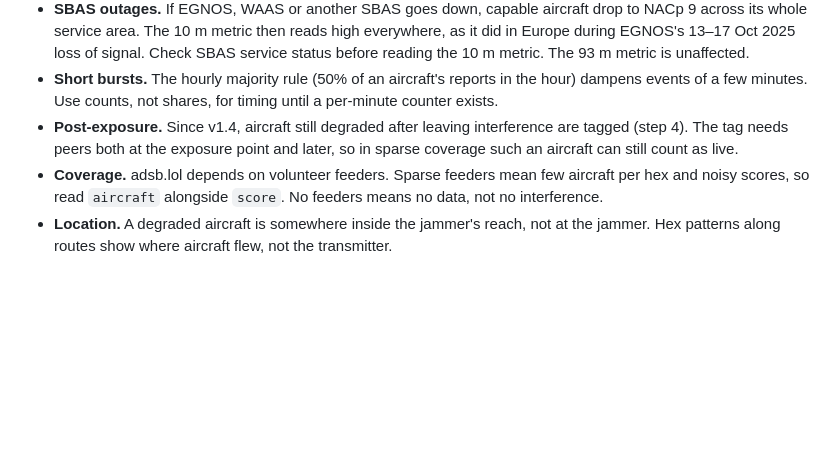
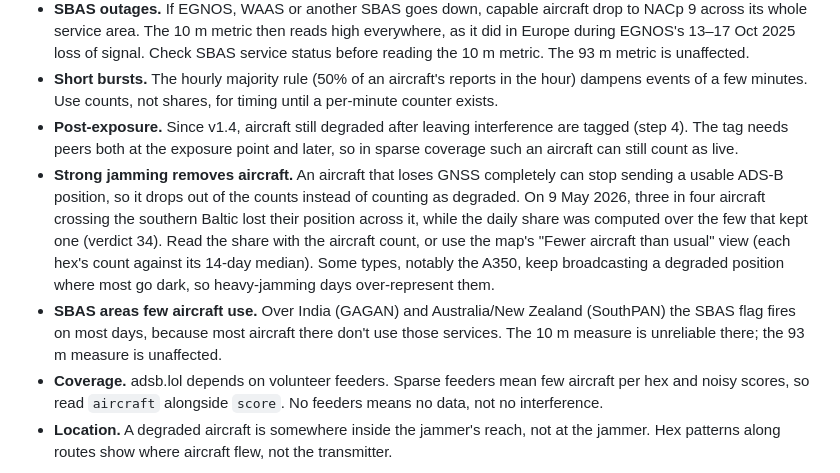
Before and after one commit to metacog-osint/noise-floor, a Markdown page: docs/method-card.md, the part around the change. Drawn GitHub-style; blank space fills up the shorter version.

Commit message:
Method card: strong jamming removes aircraft from the counts; routine SBAS flags over India and Australia
Co-Authored-By: Claude Opus 5.5 <noreply@anthropic.com>

```diff
--- a/docs/method-card.md
+++ b/docs/method-card.md
@@ -67,6 +67,8 @@ There are two thresholds, because they answer different questions:
 - **SBAS outages.** If EGNOS, WAAS or another SBAS goes down, capable aircraft drop to NACp 9 across its whole service area. The 10 m metric then reads high everywhere, as it did in Europe during EGNOS's 13–17 Oct 2025 loss of signal. Check SBAS service status before reading the 10 m metric. The 93 m metric is unaffected.
 - **Short bursts.** The hourly majority rule (50% of an aircraft's reports in the hour) dampens events of a few minutes. Use counts, not shares, for timing until a per-minute counter exists.
 - **Post-exposure.** Since v1.4, aircraft still degraded after leaving interference are tagged (step 4). The tag needs peers both at the exposure point and later, so in sparse coverage such an aircraft can still count as live.
+- **Strong jamming removes aircraft.** An aircraft that loses GNSS completely can stop sending a usable ADS-B position, so it drops out of the counts instead of counting as degraded. On 9 May 2026, three in four aircraft crossing the southern Baltic lost their position across it, while the daily share was computed over the few that kept one (verdict 34). Read the share with the aircraft count, or use the map's "Fewer aircraft than usual" view (each hex's count against its 14-day median). Some types, notably the A350, keep broadcasting a degraded position where most go dark, so heavy-jamming days over-represent them.
+- **SBAS areas few aircraft use.** Over India (GAGAN) and Australia/New Zealand (SouthPAN) the SBAS flag fires on most days, because most aircraft there don't use those services. The 10 m measure is unreliable there; the 93 m measure is unaffected.
 - **Coverage.** adsb.lol depends on volunteer feeders. Sparse feeders mean few aircraft per hex and noisy scores, so read `aircraft` alongside `score`. No feeders means no data, not no interference.
 - **Location.** A degraded aircraft is somewhere inside the jammer's reach, not at the jammer. Hex patterns along routes show where aircraft flew, not the transmitter.
 
```
